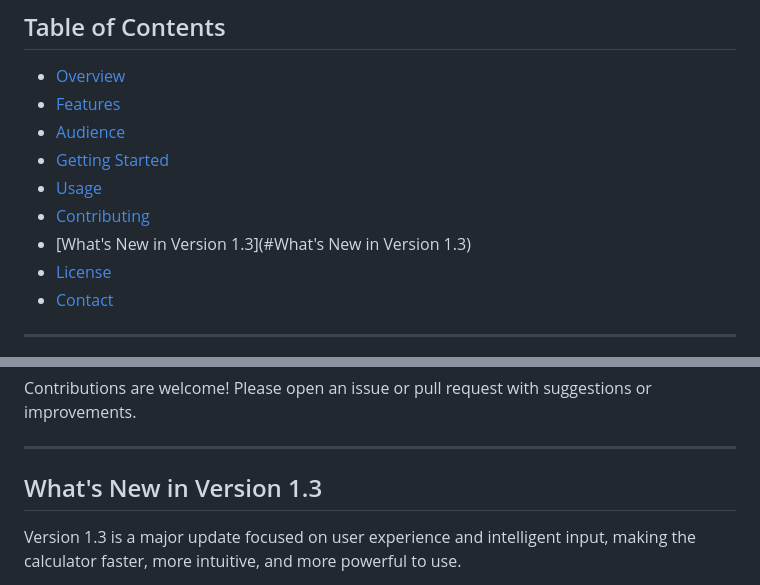
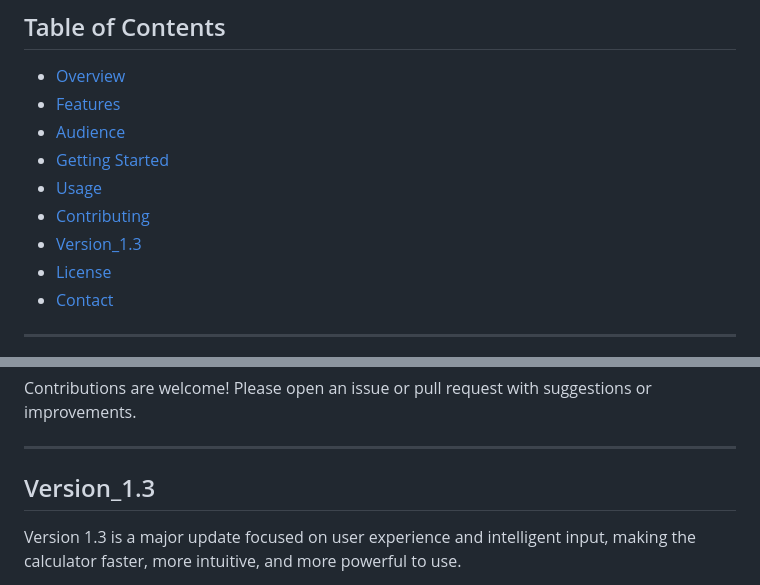
Before and after one commit to dotansha/ChemCalc, a Markdown page: README.md, 2 parts joined by grey strips. GitHub-like rendering.

```diff
--- a/README.md
+++ b/README.md
@@ -15,7 +15,7 @@
 - [Getting Started](#getting-started)
 - [Usage](#usage)
 - [Contributing](#contributing)
-- [What's New in Version 1.3](#What's New in Version 1.3)
+- [Version_1.3](#Version_1.3)
 - [License](#license)
 - [Contact](#contact)
 
@@ -83,7 +83,7 @@ No installation or dependencies required.
 Contributions are welcome! Please open an issue or pull request with suggestions or improvements.
 
 ---
-## What's New in Version 1.3
+## Version_1.3
 Version 1.3 is a major update focused on user experience and intelligent input, making the calculator faster, more intuitive, and more powerful to use.
 
 ✨ Key Features & Improvements
```
